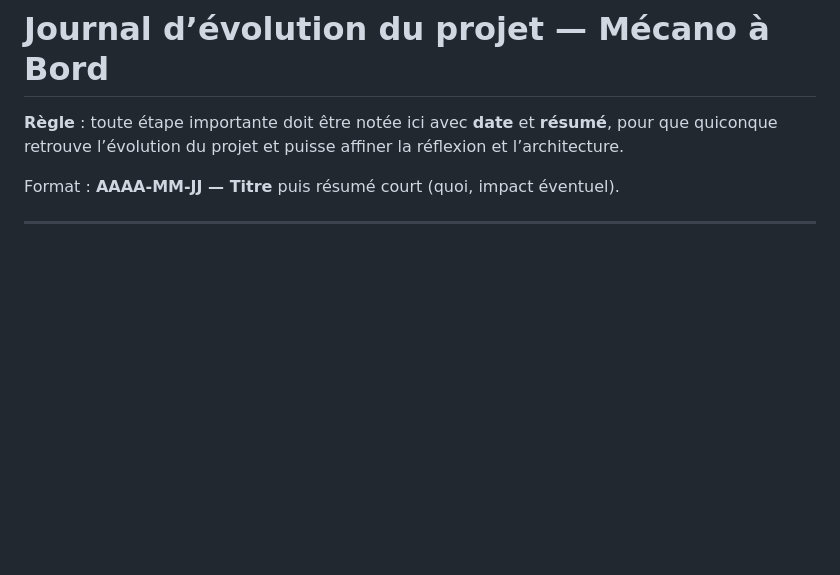
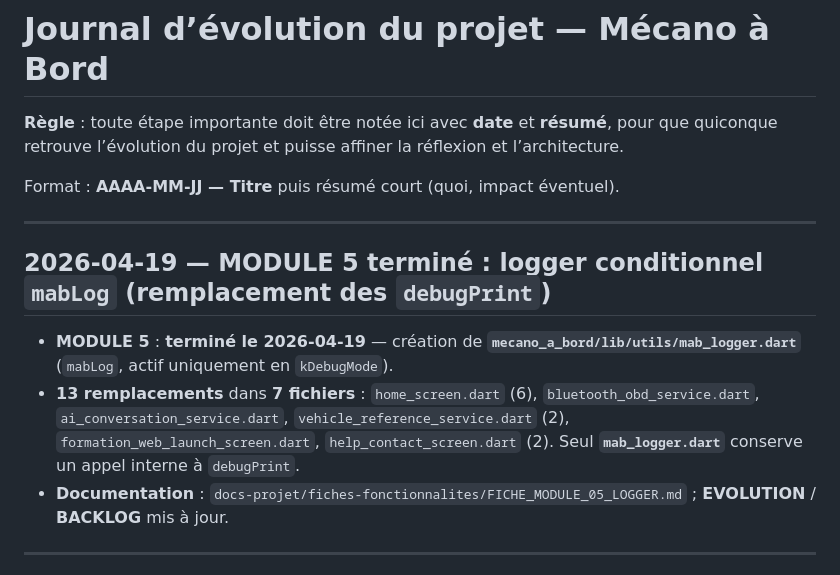
Before and after one commit to chathuant-pascal/mecano-a-bord, a Markdown page: docs-projet/EVOLUTION.md, the part around the change. Drawn GitHub-style; blank space fills up the shorter version.

Commit message:
Docs : MODULE 5 logger validé + journal évolution
Made-with: Cursor

```diff
--- a/docs-projet/EVOLUTION.md
+++ b/docs-projet/EVOLUTION.md
@@ -3,6 +3,14 @@
 **Règle** : toute étape importante doit être notée ici avec **date** et **résumé**, pour que quiconque retrouve l’évolution du projet et puisse affiner la réflexion et l’architecture.
 
 Format : **AAAA-MM-JJ — Titre** puis résumé court (quoi, impact éventuel).
+
+---
+
+## 2026-04-19 — MODULE 5 terminé : logger conditionnel `mabLog` (remplacement des `debugPrint`)
+
+- **MODULE 5** : **terminé le 2026-04-19** — création de **`mecano_a_bord/lib/utils/mab_logger.dart`** (`mabLog`, actif uniquement en `kDebugMode`).
+- **13 remplacements** dans **7 fichiers** : `home_screen.dart` (6), `bluetooth_obd_service.dart`, `ai_conversation_service.dart`, `vehicle_reference_service.dart` (2), `formation_web_launch_screen.dart`, `help_contact_screen.dart` (2). Seul **`mab_logger.dart`** conserve un appel interne à `debugPrint`.
+- **Documentation** : `docs-projet/fiches-fonctionnalites/FICHE_MODULE_05_LOGGER.md` ; **EVOLUTION** / **BACKLOG** mis à jour.
 
 ---
 
```
Also changed, not shown: docs-projet/BACKLOG.md (+3 -2 lines).
